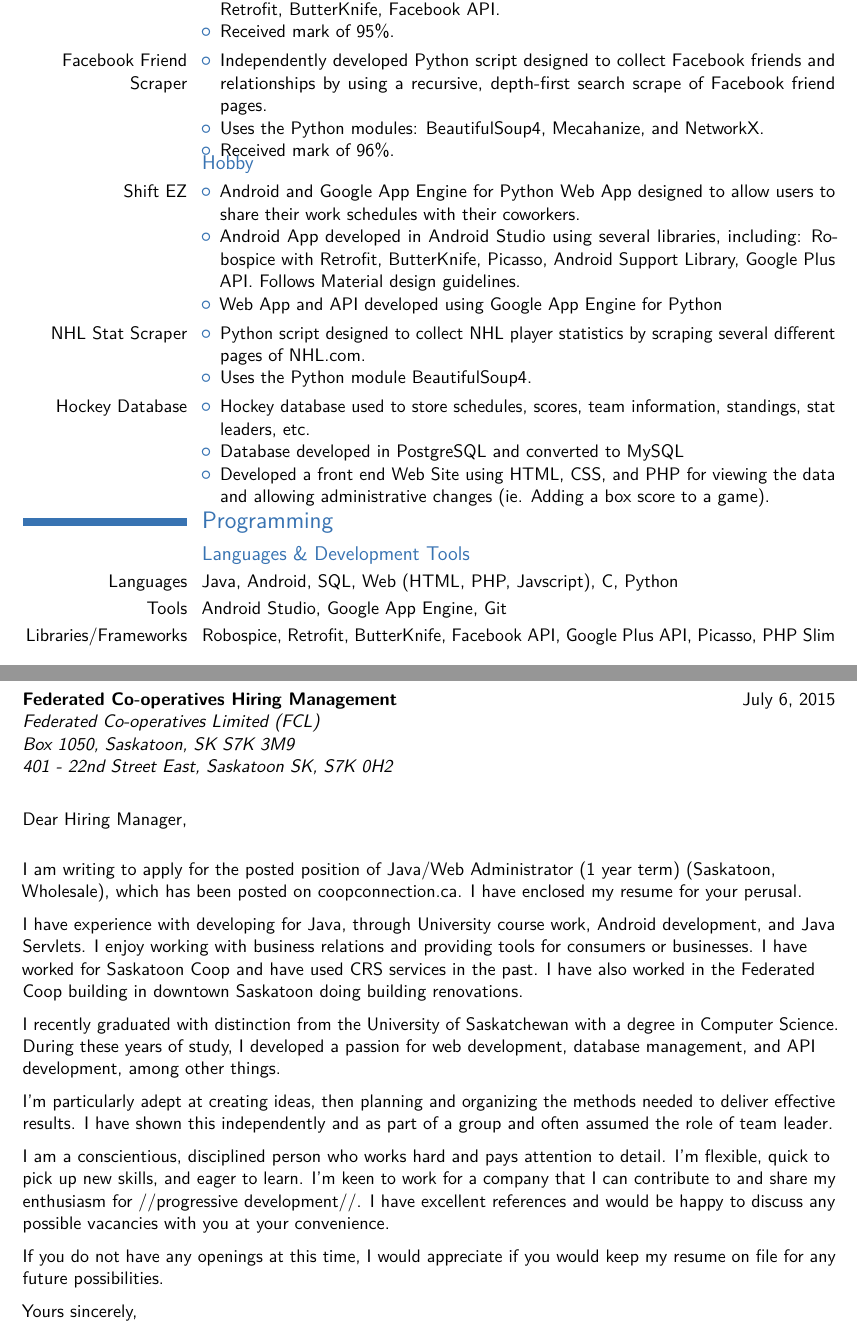
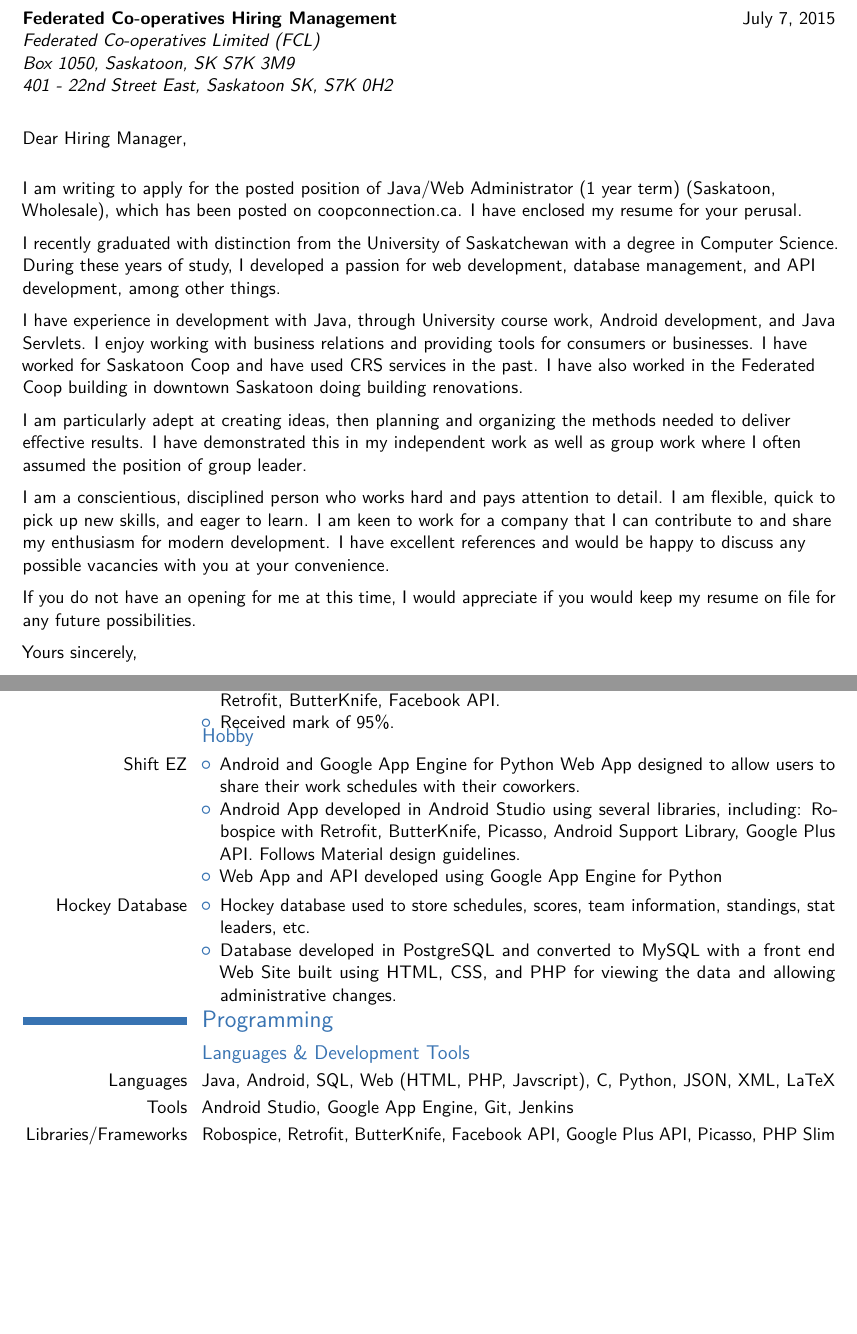
Before and after one commit to bradenschmidt/Resume, a LaTeX CV (resume.tex): two parts of pages 2 and 4 of 4 before the commit and two parts of pages 1 and 3 of 4 after it, joined at a grey line, cut so that both start at the same text, the shorter picture padded with empty space. Compiled offline with pdfLaTeX.

Commit message:
Move coop cover letter into beginning of resume. Tweaks in letter. Remove some projects.

```diff
--- a/resume.tex
+++ b/resume.tex
@@ -27,7 +27,7 @@
 % personal data
 \name{Braden}{Schmidt}
 \title{Resume}                               % optional, remove / comment the line if not wanted
-\address{720-140 Meilicke Rd}{S7K 7Y5 Saskatoon}{Saskatchewan}% optional, remove / comment the line if not wanted; the "postcode city" and "country" arguments can be omitted or provided empty
+\address{720-140 Meilicke Rd}{S7K 7Y5}{Saskatoon, Saskatchewan}% optional, remove / comment the line if not wanted; the "postcode city" and "country" arguments can be omitted or provided empty
 \phone[mobile]{+1~(306)~945~7247}                   % optional, remove / comment the line if not wanted; the optional "type" of the phone can be "mobile" (default), "fixed" or "fax"
 \email{bradenschmidt@gmail.com}                               % optional, remove / comment the line if not wanted
 %\homepage{www.johndoe.com}                         % optional, remove / comment the line if not wanted
@@ -36,7 +36,7 @@
 \social[github]{bradenschmidt}                              % optional, remove / comment the line if not wanted
 %\extrainfo{additional information}                 % optional, remove / comment the line if not wanted
 \photo[64pt][0.4pt]{profile_pic2}                       % optional, remove / comment the line if not wanted; '64pt' is the height the picture must be resized to, 0.4pt is the thickness of the frame around it (put it to 0pt for no frame) and 'picture' is the name of the picture file
-\quote{\raggedright\addtolength{\leftskip}{3.9em}Motivated, hardworking graduate of the Department of Computer Science with strong programming and problem solving skills. Possesses the ability to learn new skills quickly to meet any challenge. Capacity to work effectively within a team setting or on independent tasks. Maintains the aspiration and ability to lead others. Strong desire to learn and be challenged and looking for the opportunity to further develop skills within an exceptional organization. Looking to continue working as a dependable and contributing employee.\endgraf}                                 % optional, remove / comment the line if not wanted
+\quote{\raggedright\addtolength{\leftskip}{3.9em}Motivated, hardworking graduate of the Department of Computer Science with strong programming and problem solving skills. Possesses the ability to learn new skills quickly to meet any challenge. Capacity to work effectively in a team setting or on independent tasks. Maintains the aspiration and ability to lead others. Strong desire to learn and be challenged and looking for the opportunity to further develop skills for an exceptional organization.\endgraf}                                 % optional, remove / comment the line if not wanted
 
 \usepackage{etoolbox}
 \patchcmd{\recomputecvlengths}{%
@@ -52,4 +66,27 @@
+\recipient{Federated Co-operatives Hiring Management}{Federated Co-operatives Limited (FCL)\\Box 1050, Saskatoon, SK S7K 3M9\\401 - 22nd Street East, Saskatoon SK, S7K 0H2}
+\date{July 7, 2015}
+\opening{Dear Hiring Manager,}
+\closing{Yours sincerely,}
+\enclosure[Attached]{Resume}          % use an optional argument to use a string other than "Enclosure", or redefine \enclname
+\makelettertitle
+
+I am writing to apply for the posted position of Java/Web Administrator (1 year term) (Saskatoon, Wholesale), which has been posted on coopconnection.ca. I have enclosed my resume for your perusal.
+
+I recently graduated with distinction from the University of Saskatchewan with a degree in Computer Science. During these years of study, I developed a passion for web development, database management, and API development, among other things.
+
+I have experience in development with Java, through University course work, Android development, and Java Servlets. I enjoy working with business relations and providing tools for consumers or businesses. I have worked for Saskatoon Coop and have used CRS services in the past. I have also worked in the Federated Coop building in downtown Saskatoon doing building renovations.
+
+I am particularly adept at creating ideas, then planning and organizing the methods needed to deliver effective results. I have demonstrated this in my independent work as well as group work where I often assumed the position of group leader.
+
+I am a conscientious, disciplined person who works hard and pays attention to detail. I am flexible, quick to pick up new skills, and eager to learn. I am keen to work for a company that I can contribute to and share my enthusiasm for modern development. I have excellent references and would be happy to discuss any possible vacancies with you at your convenience.
+
+If you do not have an opening for me at this time, I would appreciate if you would keep my resume on file for any future possibilities.
+
+\makeletterclosing
+
+
 %-----       resume       ---------------------------------------------------------
+\clearpage
 \makecvtitle
 \vspace*{-1cm} % Shrink space between content and title.
 
@@ -93,15 +130,6 @@
   \end{itemize}
 }
 
-\cvitem{Facebook Friend Scraper}
-{
-  \begin{itemize}
-    \item Independently developed Python script designed to collect Facebook friends and relationships by using a recursive, depth-first search scrape of Facebook friend pages.
-    \item Uses the Python modules: BeautifulSoup4, Mecahanize, and NetworkX.
-    \item Received mark of 96\%.
-  \end{itemize}
-}
-
 %%%%%%%%%%%%%%%%%%%%%%%%%%%%%%%%%%%%%%%%%%%%%%%%%%%%%%%%%%%%%%%%%%%%%%%%%%%%%%%%%%%%%%%%%%%%%%%%%%%%%%%%%%%%%%%%%%%%%
 
 \vspace*{-0.5cm} % Shrink space
@@ -116,19 +144,10 @@
   \end{itemize}
 }
 
-\cvitem{NHL Stat Scraper}
-{
-  \begin{itemize}
-    \item Python script designed to collect NHL player statistics by scraping several different pages of NHL.com.
-    \item Uses the Python module BeautifulSoup4.
-  \end{itemize}
-}
-
 \cvitem{Hockey Database}{
   \begin{itemize}
     \item Hockey database used to store schedules, scores, team information, standings, stat leaders, etc.
-    \item Database developed in PostgreSQL and converted to MySQL
-    \item Developed a front end Web Site using HTML, CSS, and PHP for viewing the data and allowing administrative changes (ie. Adding a box score to a game).
+    \item Database developed in PostgreSQL and converted to MySQL with a front end Web Site built using HTML, CSS, and PHP for viewing the data and allowing administrative changes.
   \end{itemize}
 }
 %%%%%%%%%%%%% END OF PROJECT SECTION %%%%%%%%%%%%%%%%%%%%%%%%%%%%%%%%%%%%%%%%%%%%%%%%%%%%
@@ -136,8 +155,8 @@
 \vspace*{-0.5cm} % Shrink space
 \section{Programming}
 \subsection{Languages \& Development Tools}
-\cvitem{Languages}{Java, Android, SQL, Web (HTML, PHP, Javscript), C, Python}{}
-\cvitem{Tools}{Android Studio, Google App Engine, Git}{}
+\cvitem{Languages}{Java, Android, SQL, Web (HTML, PHP, Javscript), C, Python, JSON, XML, LaTeX}{}
+\cvitem{Tools}{Android Studio, Google App Engine, Git, Jenkins}{}
 \cvitem{Libraries/Frameworks}{Robospice, Retrofit, ButterKnife, Facebook API, Google Plus API, Picasso, PHP Slim}{}
 
 %%%%%%%%%%%%%%%%%%%%%%%%%%%%%%%%%%%%%%%%%%%%%%%%%%%%%%%%%%%%%%%%%%%%%%%%%%%%%%%%%%%%%%%%%%%%%%%%%%%%%%%
@@ -193,31 +212,6 @@
   \end{itemize}
 }
 
-
-\clearpage
-%-----       letter       ---------------------------------------------------------
-% recipient data
-\recipient{Federated Co-operatives Hiring Management}{Federated Co-operatives Limited (FCL)\\Box 1050, Saskatoon, SK S7K 3M9\\401 - 22nd Street East, Saskatoon SK, S7K 0H2}
-\date{July 6, 2015}
-\opening{Dear Hiring Manager,}
-\closing{Yours sincerely,}
-\enclosure[Attached]{Resume}          % use an optional argument to use a string other than "Enclosure", or redefine \enclname
-\makelettertitle
-
-I am writing to apply for the posted position of Java/Web Administrator (1 year term) (Saskatoon, Wholesale), which has been posted on coopconnection.ca. I have enclosed my resume for your perusal.
-
-I have experience with developing for Java, through University course work, Android development, and Java Servlets. I enjoy working with business relations and providing tools for consumers or businesses. I have worked for Saskatoon Coop and have used CRS services in the past. I have also worked in the Federated Coop building in downtown Saskatoon doing building renovations.
-
-I recently graduated with distinction from the University of Saskatchewan with a degree in Computer Science. During these years of study, I developed a passion for web development, database management, and API development, among other things.
-
-I'm particularly adept at creating ideas, then planning and organizing the methods needed to deliver effective results. I have shown this independently and as part of a group and often assumed the role of team leader.
-
-I am a conscientious, disciplined person who works hard and pays attention to detail. I'm flexible, quick to pick up new skills, and eager to learn. I'm keen to work for a company that I can contribute to and share my enthusiasm for //progressive development//. I have excellent references and would be happy to discuss any possible vacancies with you at your convenience.
-
-If you do not have any openings at this time, I would appreciate if you would keep my resume on file for any future possibilities.
-
-\makeletterclosing
-
 %\clearpage\end{CJK*}                              % if you are typesetting your resume in Chinese using CJK; the \clearpage is required for fancyhdr to work correctly with CJK, though it kills the page numbering by making \lastpage undefined
 \end{document}
 
```
Also changed, not shown: coverletter.txt (+4 -21 lines), resume.pdf, resume.tex (16 more changed lines).
